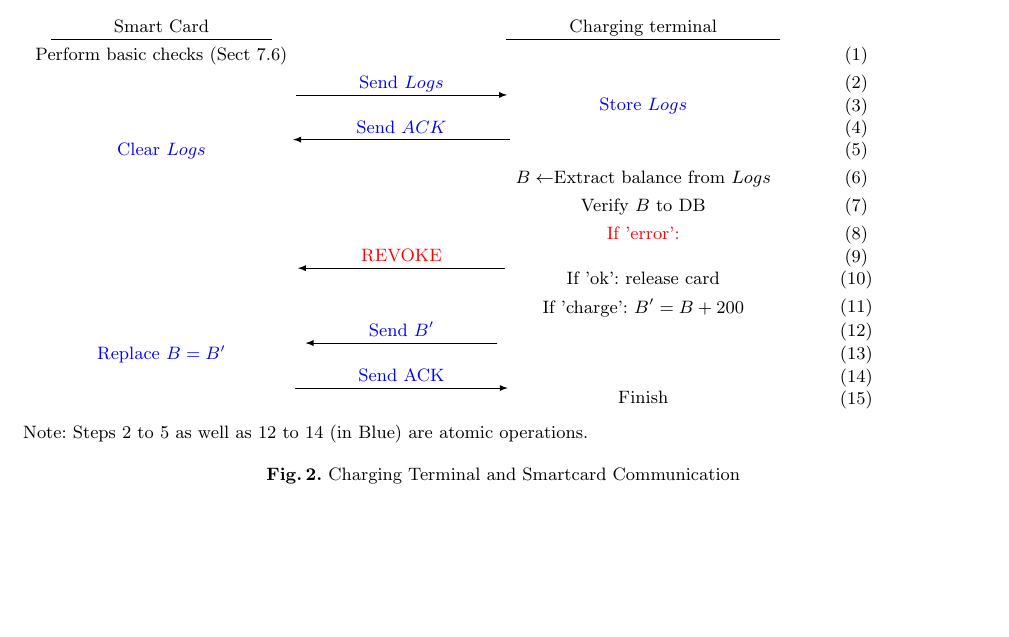
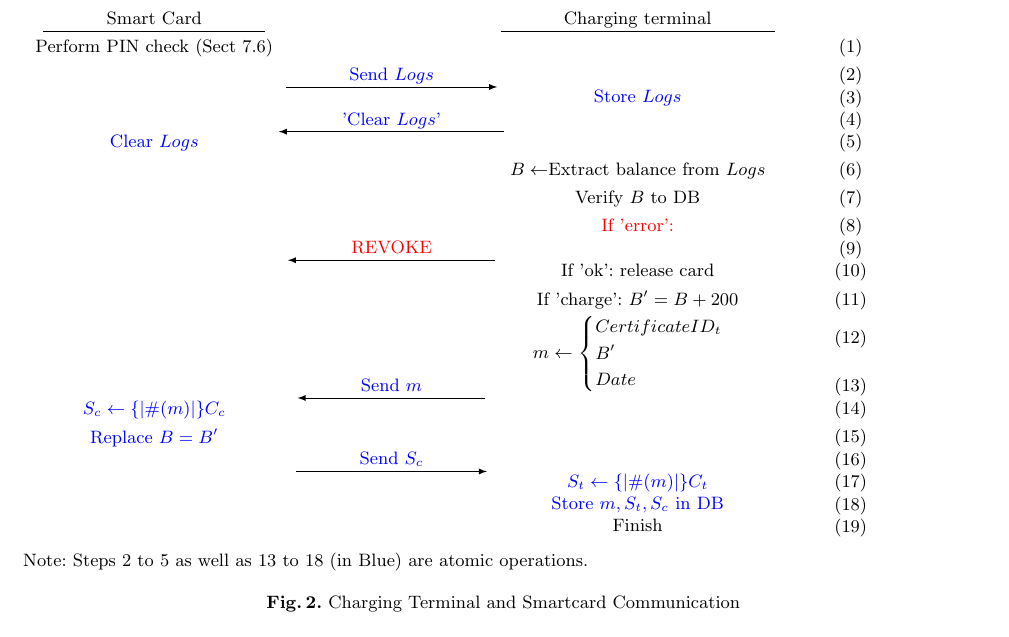
Before and after one commit to ash2005/javacard-petrol-rationing, a LaTeX paper (Design/design.tex, which reads Design/chargingterminal.tex): part of page 5 of 6 before the commit and part of page 6 of 6 after it, cut so that both start at the same text, the shorter picture padded with empty space. Compiled offline with pdfLaTeX.

Commit message:
edit charging protocol

```diff
--- a/Design/chargingterminal.tex
+++ b/Design/chargingterminal.tex
@@ -9,10 +9,10 @@ After mutual authentication and PIN entry, the charging terminal and ration card
 \begin{tikzpicture}
 \matrix (m)[matrix of nodes, column  sep=1cm,row  sep=0.4mm, nodes={draw=none, anchor=center,text depth=0pt} ]{
 Smart Card & & Charging terminal\\
-Perform basic checks $($Sect \ref{section:lost}$)$ & & & $(1)$ \\
+Perform PIN check $($Sect \ref{section:lost}$)$ & & & $(1)$ \\
 \color{blue}&\color{blue} Send $Logs$ & & $(2)$ \\[-1mm]
 \color{blue}&  &\color{blue} Store $Logs$ & $(3)$ \\[-1mm]
-\color{blue}&\color{blue} Send $ACK$  & & $(4)$ \\[-1mm]
+\color{blue}&\color{blue} 'Clear $Logs$'  & & $(4)$ \\[-1mm]
 \color{blue} Clear $Logs$ &  &  & $(5)$ \\
 & & $B\leftarrow$Extract balance from $Logs$ & $(6)$ \\
 & & Verify $B$ to DB & $(7)$ \\
@@ -20,10 +20,19 @@ Perform basic checks $($Sect \ref{section:lost}$)$ & & & $(1)$ \\
 \color{red}&\color{red}REVOKE & & $(9)$ \\[-1mm]
 & & If 'ok': release card & $(10)$ \\
 & & If 'charge': $B'=B+200$ & $(11)$ \\[-1mm]
-\color{blue}&\color{blue}Send $B'$ & & $(12)$ \\[-1mm]
-\color{blue}Replace $B=B'$& & & $(13)$ \\[-1mm]
-\color{blue}&\color{blue} Send ACK & & $(14)$ \\[-1mm]
-& & Finish & $(15)$ \\[-1mm]
+& & $m\leftarrow$
+$\begin{cases}
+Certificate ID_t\\
+B'\\
+Date\\
+\end{cases}$ & $(12)$ \\[+1mm]
+\color{blue}&\color{blue}Send $m$ & & $(13)$ \\[-1mm]
+\color{blue}$S_{c}\leftarrow\{|\#(m)|\}C_{c}$ &  & & $(14)$ \\
+\color{blue}Replace $B=B'$& & & $(15)$ \\[-1mm]
+\color{blue}&\color{blue} Send $S_{c}$ & & $(16)$ \\[-1mm]
+\color{blue}&  &\color{blue}$S_{t}\leftarrow\{|\#(m)|\}C_{t}$ & $(17)$ \\[-1mm]
+\color{blue}&  &\color{blue}Store $m,S_{t},S_{c}$ in DB & $(18)$ \\[-1mm]
+& & Finish & $(19)$ \\[-1mm]
 };
 
 % Header
@@ -34,10 +43,10 @@ Perform basic checks $($Sect \ref{section:lost}$)$ & & & $(1)$ \\
 \draw[shorten <=-1cm,shorten >=-1cm,-latex] (m-3-2.south west)--(m-3-2.south east);
 \draw[shorten <=-1cm,shorten >=-1cm,-latex] (m-5-2.south east)--(m-5-2.south west);
 \draw[shorten <=-1cm,shorten >=-1cm,-latex] (m-10-2.south east)--(m-10-2.south west);
-\draw[shorten <=-1cm,shorten >=-1cm,-latex] (m-13-2.south east)--(m-13-2.south west);
-\draw[shorten <=-1cm,shorten >=-1cm,-latex] (m-15-2.south west)--(m-15-2.south east);
+\draw[shorten <=-1cm,shorten >=-1cm,-latex] (m-14-2.south east)--(m-14-2.south west);
+\draw[shorten <=-1cm,shorten >=-1cm,-latex] (m-17-2.south west)--(m-17-2.south east);
 
 \end{tikzpicture}
-\\Note: Steps 2 to 5 as well as 12 to 14 (in Blue) are atomic operations.
+\\Note: Steps 2 to 5 as well as 13 to 18 (in Blue) are atomic operations.
 \caption{\label{figure:charging}Charging Terminal and Smartcard Communication}
 \end{figure}
```
